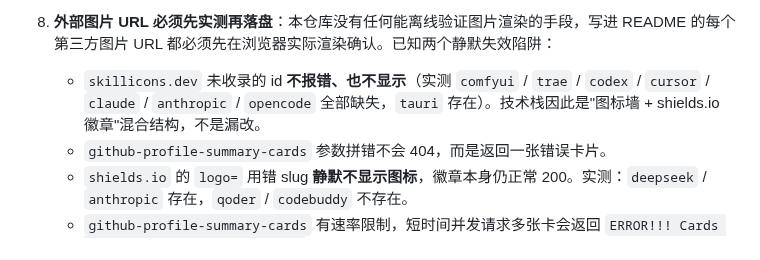
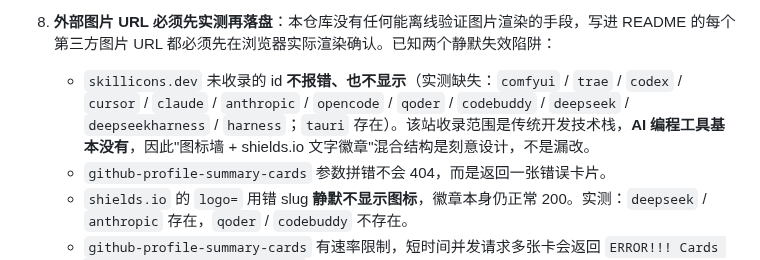
Before and after one commit to ErgeAIA/ErgeAIA, a Markdown page: AGENTS.md, the part around the change. Rendered like a GitHub page.

```diff
--- a/AGENTS.md
+++ b/AGENTS.md
@@ -84,7 +84,7 @@ GitHub 个人主页 README 仓库（special repo：根目录 README.md 渲染在
 6. **`Green-Wall/` 是独立仓库**：origin 为 ErgeAIA/Green-Wall（fork 自 Codennnn/Green-Wall），仅是本地克隆，与本仓库无版本关联。在其中的一切工作遵循其自身仓库的规则，不得将任何改动带入本仓库提交。
 7. **AI Vault 的下载数据在 `ErgeAIA/updates-dist`**：release 发布于独立发行仓库 updates-dist，`aivault-site` 仅是官网仓库。AI Vault 卡的下载数徽章 MUST 指向 updates-dist，不得"纠正"回 aivault-site。
 8. **外部图片 URL 必须先实测再落盘**：本仓库没有任何能离线验证图片渲染的手段，写进 README 的每个第三方图片 URL 都必须先在浏览器实际渲染确认。已知两个静默失效陷阱：
-   - `skillicons.dev` 未收录的 id **不报错、也不显示**（实测 `comfyui` / `trae` / `codex` / `cursor` / `claude` / `anthropic` / `opencode` 全部缺失，`tauri` 存在）。技术栈因此是"图标墙 + shields.io 徽章"混合结构，不是漏改。
+   - `skillicons.dev` 未收录的 id **不报错、也不显示**（实测缺失：`comfyui` / `trae` / `codex` / `cursor` / `claude` / `anthropic` / `opencode` / `qoder` / `codebuddy` / `deepseek` / `deepseekharness` / `harness`；`tauri` 存在）。该站收录范围是传统开发技术栈，**AI 编程工具基本没有**，因此"图标墙 + shields.io 文字徽章"混合结构是刻意设计，不是漏改。
    - `github-profile-summary-cards` 参数拼错不会 404，而是返回一张错误卡片。
    - `shields.io` 的 `logo=` 用错 slug **静默不显示图标**，徽章本身仍正常 200。实测：`deepseek` / `anthropic` 存在，`qoder` / `codebuddy` 不存在。
    - `github-profile-summary-cards` 有速率限制，短时间并发请求多张卡会返回 `ERROR!!! Cards are temporarily rate limited` 卡片（不是 404）。预览时 MUST 逐张请求并在请求之间留间隔。
```
Also changed, not shown: references/decision-log.md (+1 -0 lines).
